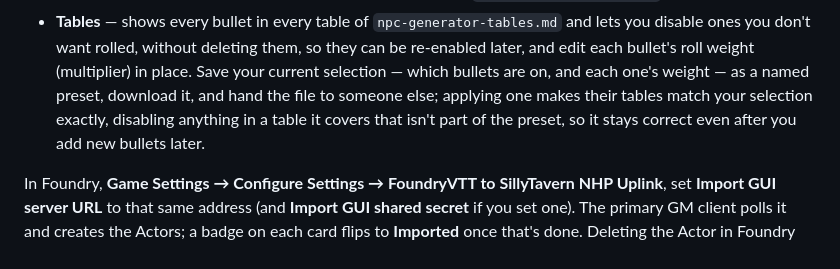
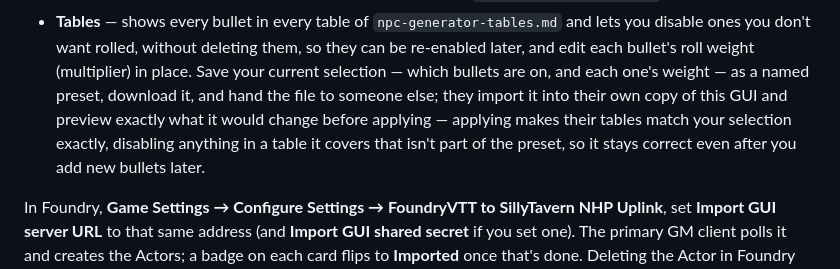
Before and after one commit to masterevan27/foundryvtt-to-sillytavern-nhp-uplink, a Markdown page: README.md, the part around the change. GitHub-like rendering.

Commit message:
docs: mark plan complete, restore dropped preview clause in README
The tables-and-presets-refinements plan's checkboxes were never ticked
off (work was executed via subagent-driven-development, which edits
code, not the plan doc). Marks all 44 steps done and appends a Status
section covering the final-review fix (67b3741) and the still-deferred
minor findings, so the plan reflects what actually shipped.

Also restores the "preview before applying" clause the Task 8 README
edit dropped when it rewrote the Tables paragraph for the new preset
semantics — the preview UI still exists, the docs just stopped
mentioning it.

Co-Authored-By: Claude Opus 5 (1M context) <noreply@anthropic.com>
Claude-Session: https://claude.ai/code/session_01TRfxzYM2oEzHNXDh76UuiJ

```diff
--- a/README.md
+++ b/README.md
@@ -449,10 +449,12 @@ and open `http://127.0.0.1:5089` in a browser. Four tabs:
   rolled, without deleting them, so they can be re-enabled later, and edit
   each bullet's roll weight (multiplier) in place. Save your current
   selection — which bullets are on, and each one's weight — as a named
-  preset, download it, and hand the file to someone else; applying one
-  makes their tables match your selection exactly, disabling anything in
-  a table it covers that isn't part of the preset, so it stays correct
-  even after you add new bullets later.
+  preset, download it, and hand the file to someone else; they import it
+  into their own copy of this GUI and preview exactly what it would
+  change before applying — applying makes their tables match your
+  selection exactly, disabling anything in a table it covers that isn't
+  part of the preset, so it stays correct even after you add new bullets
+  later.
 
 In Foundry, **Game Settings → Configure Settings → FoundryVTT to
 SillyTavern NHP Uplink**, set **Import GUI server URL** to that same
```
Also changed, not shown: 1 other file.
